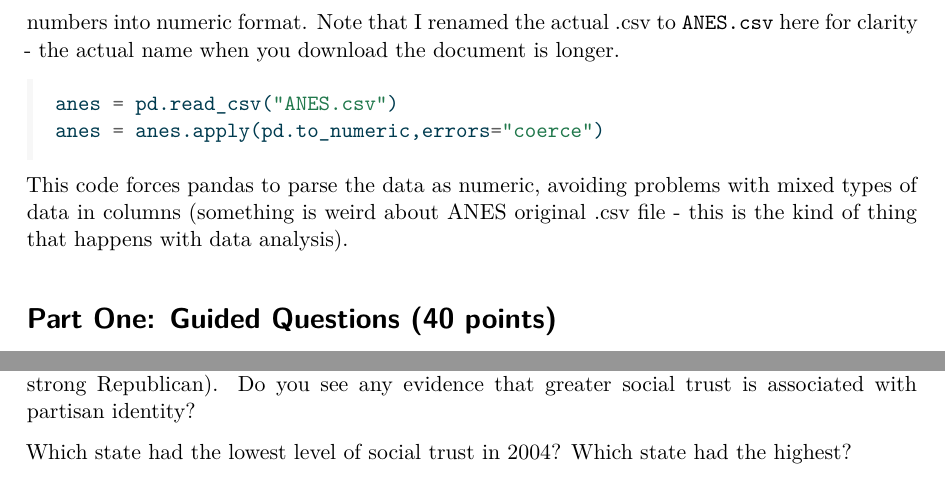
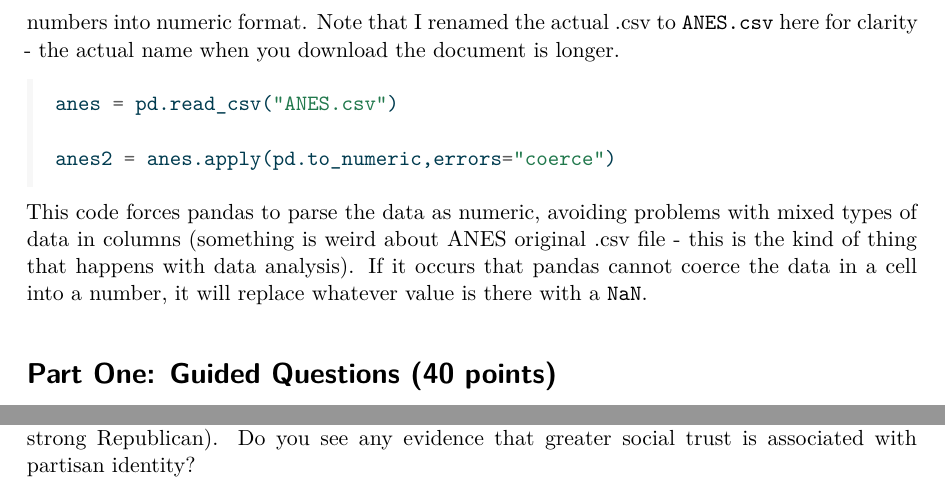
Before and after one commit to jhudap/pdm_data, a Quarto document (pdm_final.qmd): two parts of pages 2 and 3 of 4 before the commit and two parts of pages 2 and 4 of 4 after it, joined at a grey line, cut so that both start at the same text. The pictures show the output file pdm_final.pdf that the author committed with the source.

Commit message:
modified q6

````diff
--- a/pdm_final.qmd
+++ b/pdm_final.qmd
@@ -29,10 +29,11 @@ print("hello")
 ```{python}
 #| eval: FALSE
 anes = pd.read_csv("ANES.csv")
-anes = anes.apply(pd.to_numeric,errors="coerce")
+
+anes2 = anes.apply(pd.to_numeric,errors="coerce")
 ```
 
-This code forces pandas to parse the data as numeric, avoiding problems with mixed types of data in columns (something is weird about ANES original .csv file - this is the kind of thing that happens with data analysis).
+This code forces pandas to parse the data as numeric, avoiding problems with mixed types of data in columns (something is weird about ANES original .csv file - this is the kind of thing that happens with data analysis). If it occurs that pandas cannot coerce the data in a cell into a number, it will replace whatever value is there with a `NaN`.
 
 # Part One: Guided Questions (40 points)
 
@@ -84,8 +85,6 @@ Construct a scale that adds together the responses to these three questions so t
 
 Now, consider how this scale relates to respondents' partisan identity (strong Democrat to strong Republican). Do you see any evidence that greater social trust is associated with partisan identity?
 
-Which state had the lowest level of social trust in 2004? Which state had the highest?
-
 ## Question 7 (8 points)
 
 **R**
````
Also changed, not shown: pdm_final.pdf.
